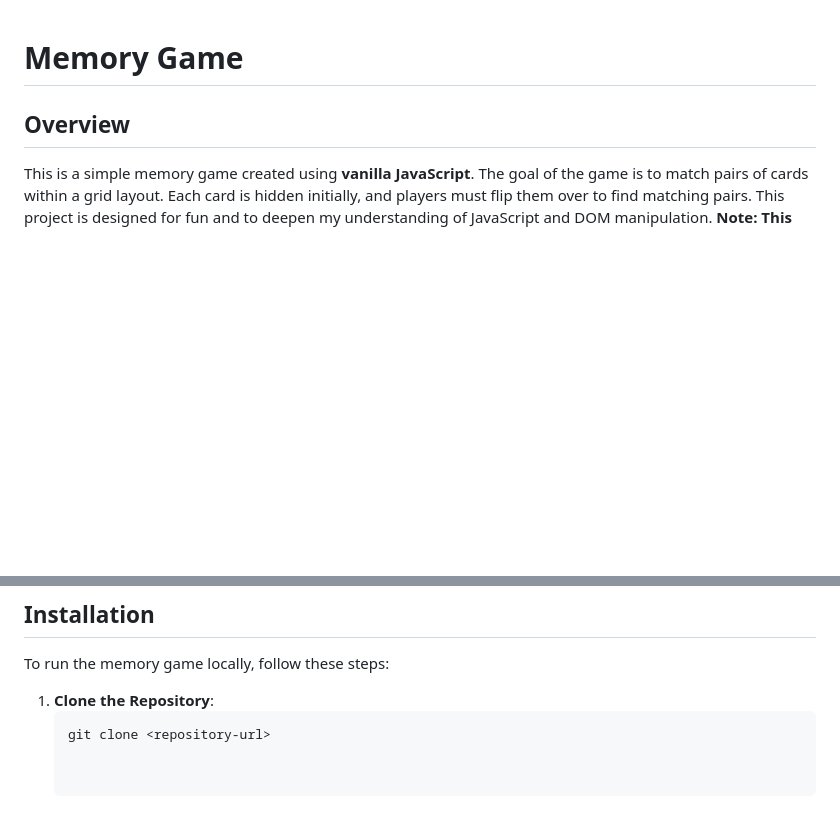
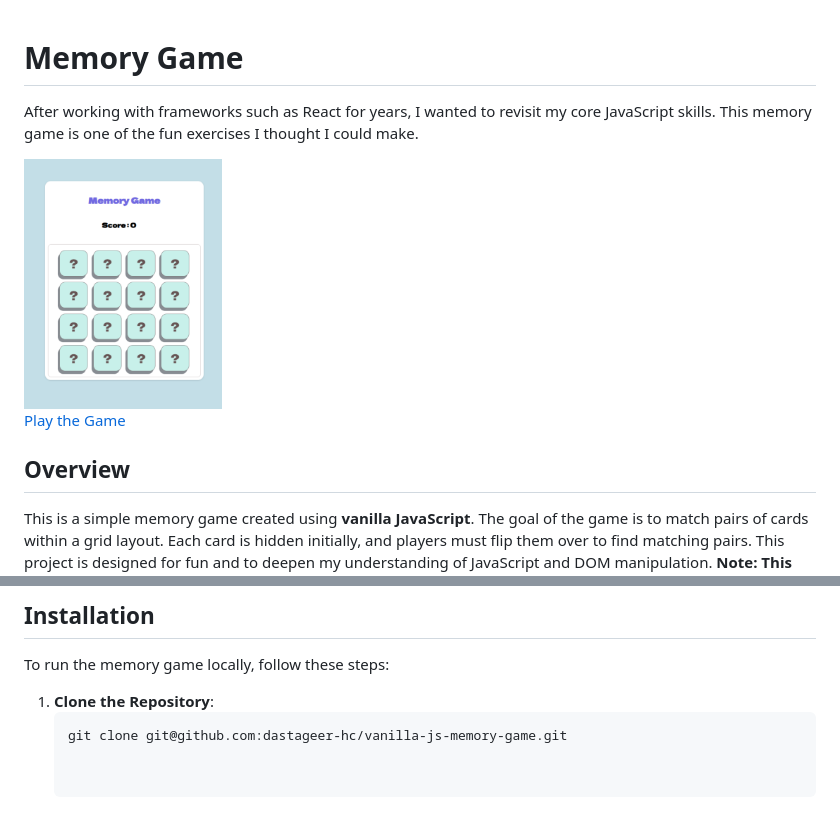
Before and after one commit to dastageer-hc/vanilla-js-memory-game, a Markdown page: readme.md, 2 parts joined by grey strips. Drawn GitHub-style; pictures changed too: assets/images/image.png (added); blank space fills up the shorter version.

````diff
--- a/readme.md
+++ b/readme.md
@@ -1,4 +1,10 @@
 # Memory Game
+
+After working with frameworks such as React for years, I wanted to revisit my core JavaScript skills. This memory game is one of the fun exercises I thought I could make.
+
+<img src="assets/images/image.png" alt="Memory Game Screenshot" height="250">
+
+[Play the Game](https://dastageer-hc.github.io/vanilla-js-memory-game/)
 
 ## Overview
 
@@ -24,4 +30,4 @@ To run the memory game locally, follow these steps:
 
 1. **Clone the Repository**:
    ```bash
-   git clone <repository-url>
+   git clone git@github.com:dastageer-hc/vanilla-js-memory-game.git
````
